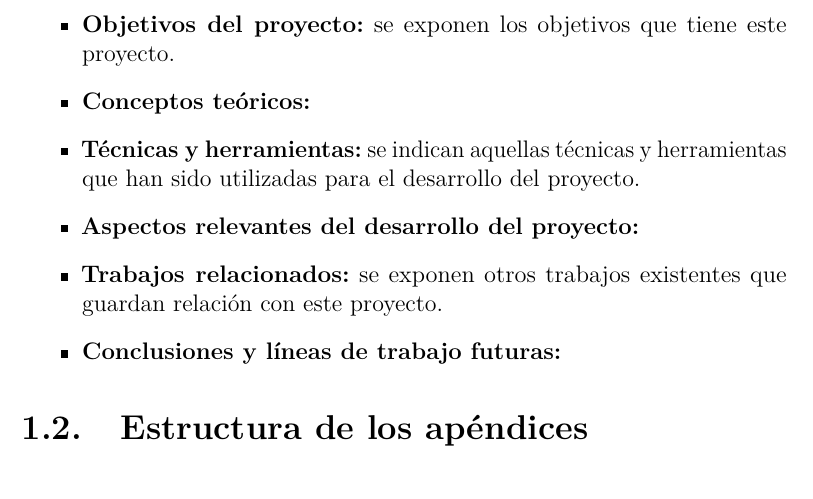
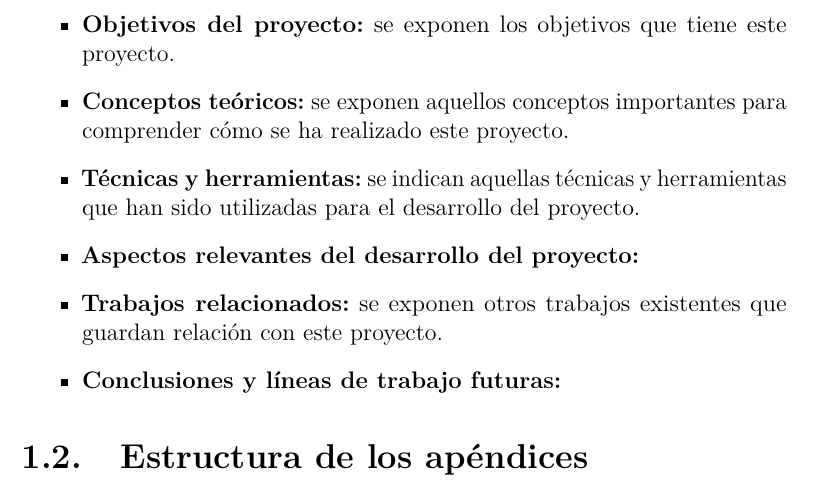
Before and after one commit to xam1002/TFG_Deteccion_Parkinson, a LaTeX book (doc/memoria.tex, which reads doc/tex/1_Introduccion.tex): part of page 14 of 38, cut so that both start at the same text. Compiled offline with pdfLaTeX.

Commit message:
Update 1_Introduccion.tex

```diff
--- a/doc/tex/1_Introduccion.tex
+++ b/doc/tex/1_Introduccion.tex
@@ -14,7 +14,7 @@ La memoria está compuesta por los siguientes apartados:
 \begin{itemize}
 	\item \textbf{Introducción:} se realiza una breve descripción del cometido del proyecto.
 	\item \textbf{Objetivos del proyecto:} se exponen los objetivos que tiene este proyecto.
-	\item \textbf{Conceptos teóricos:}
+	\item \textbf{Conceptos teóricos:} se exponen aquellos conceptos importantes para comprender cómo se ha realizado este proyecto.
 	\item \textbf{Técnicas y herramientas:} se indican aquellas técnicas y herramientas que han sido utilizadas para el desarrollo del proyecto.
 	\item \textbf{Aspectos relevantes del desarrollo del proyecto:}
 	\item \textbf{Trabajos relacionados:} se exponen otros trabajos existentes que guardan relación con este proyecto.
```
